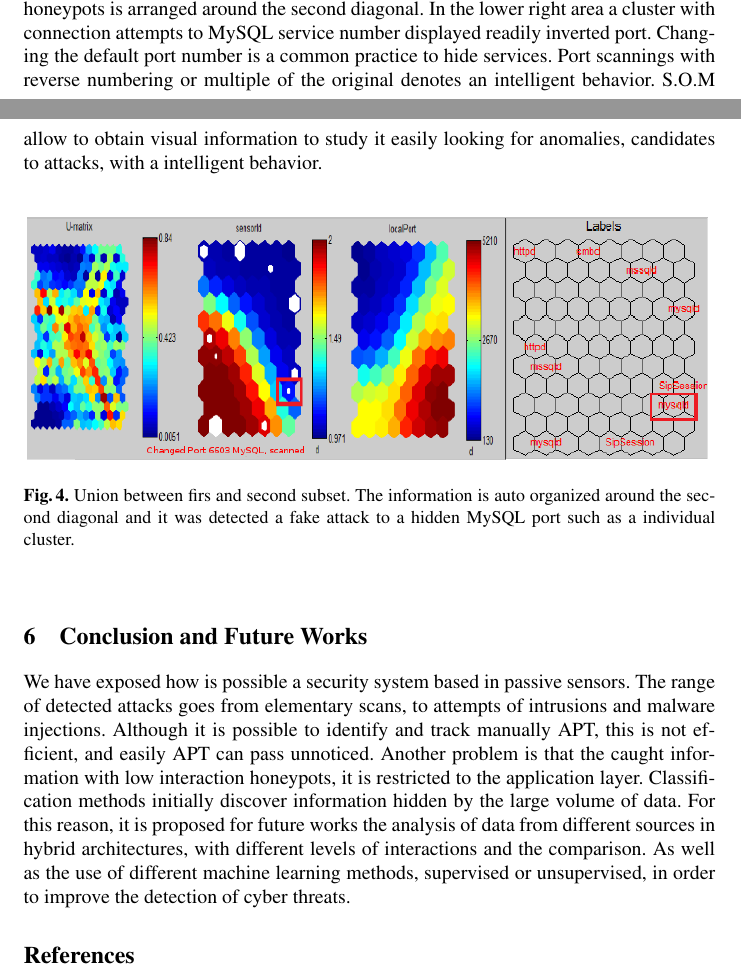
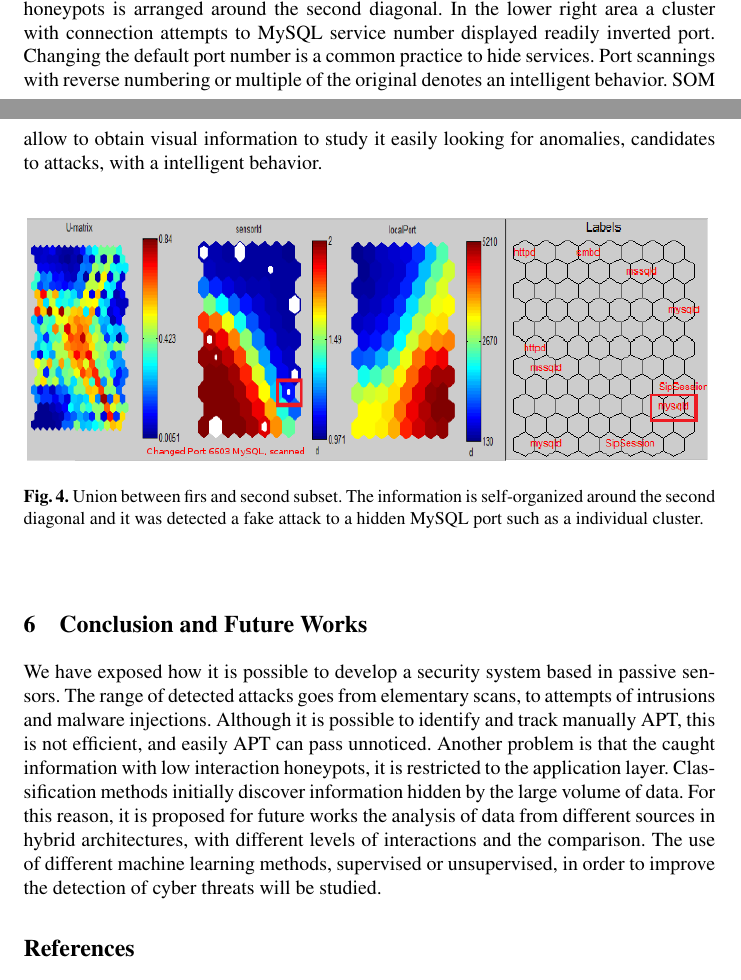
Before and after one commit to geneura-papers/2015_honey, a LaTeX thesis (articuloHoneypot.tex): two parts of pages 6 and 7 of 8, joined at a grey line, cut so that both start at the same text. Compiled offline with pdfLaTeX.

Commit message:
Fergu advices part3

```diff
--- a/articuloHoneypot.tex
+++ b/articuloHoneypot.tex
@@ -126,18 +126,18 @@ In order to classify the information of detected attacks, we apply the classific
 	\caption{On the left, the first subset of gathered attacks. On the right, the second subset of gathered attacks. Some services shows clusters more dispersed than other. Both  were taken on different dates and have some different types of attacks.}
 \end{figure}
 
-Finally, information about fake advanced attack was injected in the first subset and the union of the previous subsets in a third subset was built. The information from both honeypots is arranged around the second diagonal. In the lower right area a cluster with connection attempts to MySQL service number displayed readily inverted port. Changing the default port number is a common practice to hide services. Port scannings with reverse numbering or multiple of the original denotes an intelligent behavior. S.O.M allow to obtain visual information to study it easily looking for  anomalies, candidates to attacks, with a intelligent behavior.
+Finally, information about fake advanced attack was injected in the first subset and the union of the previous subsets in a third subset was built. The information from both honeypots is arranged around the second diagonal. In the lower right area a cluster with connection attempts to MySQL service number displayed readily inverted port. Changing the default port number is a common practice to hide services. Port scannings with reverse numbering or multiple of the original denotes an intelligent behavior. SOM allow to obtain visual information to study it easily looking for  anomalies, candidates to attacks, with a intelligent behavior.
 
 \begin{figure}[h]
 	\centering{\includegraphics[width=12cm,height=6cm,keepaspectratio]{subset3.png}}
 	\label{fig:internalTypes}
-	\caption{Union between firs and second subset. The information is auto organized around the second diagonal and it was detected a fake attack to a hidden MySQL port such as a individual cluster.}
+	\caption{Union between firs and second subset. The information is self-organized around the second diagonal and it was detected a fake attack to a hidden MySQL port such as a individual cluster.}
 \end{figure}
 
 \section{Conclusion and Future Works}
 \label{sec:conclusion&future}
-We have exposed how is possible a security system based in passive sensors. The range of detected attacks goes from elementary scans, to attempts of intrusions and malware injections. Although it is possible to identify and track manually APT, this is not efficient, and easily APT can pass unnoticed. Another problem is that the caught information with low interaction honeypots, it is restricted to the application layer. Classification methods initially discover information hidden by the large volume of data.
-For this reason, it is proposed for future works the analysis of data from different sources in hybrid architectures, with different levels of interactions and the comparison. As well as the use of different machine learning methods, supervised or unsupervised, in order to improve the detection of cyber threats.
+We have exposed how it is possible to develop a security system based in passive sensors. The range of detected attacks goes from elementary scans, to attempts of intrusions and malware injections. Although it is possible to identify and track manually APT, this is not efficient, and easily APT can pass unnoticed. Another problem is that the caught information with low interaction honeypots, it is restricted to the application layer. Classification methods initially discover information hidden by the large volume of data.
+For this reason, it is proposed for future works the analysis of data from different sources in hybrid architectures, with different levels of interactions and the comparison. The use of different machine learning methods, supervised or unsupervised, in order to improve the detection of cyber threats will be studied.
 
 \bibliographystyle{splncs03}
 \bibliography{articuloHoneypot}
```
Also changed, not shown: articuloHoneypot.bib (+11 -4 lines).
